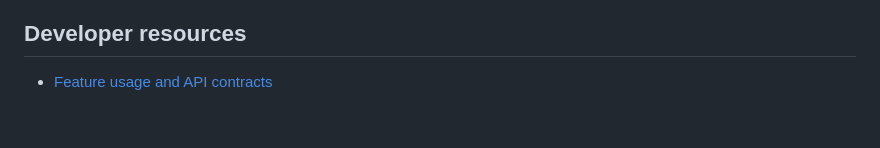
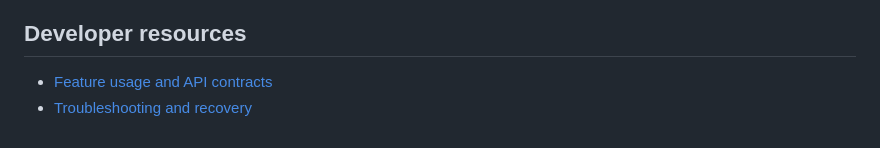
Before and after one commit to HrishikeshLenin13/Lumen, a Markdown page: README.md, the part around the change. GitHub-like rendering.

Commit message:
docs: add targeted diagnostics and recovery runbook

```diff
--- a/README.md
+++ b/README.md
@@ -137,3 +137,4 @@ Calendar recurrence also handles leap-day reminders across non-leap centuries. R
 ## Developer resources
 
 - [Feature usage and API contracts](docs/RECENT_IMPROVEMENTS.md)
+- [Troubleshooting and recovery](docs/TROUBLESHOOTING.md)
```
Also changed, not shown: docs/TROUBLESHOOTING.md (added, +30 -0 lines).
